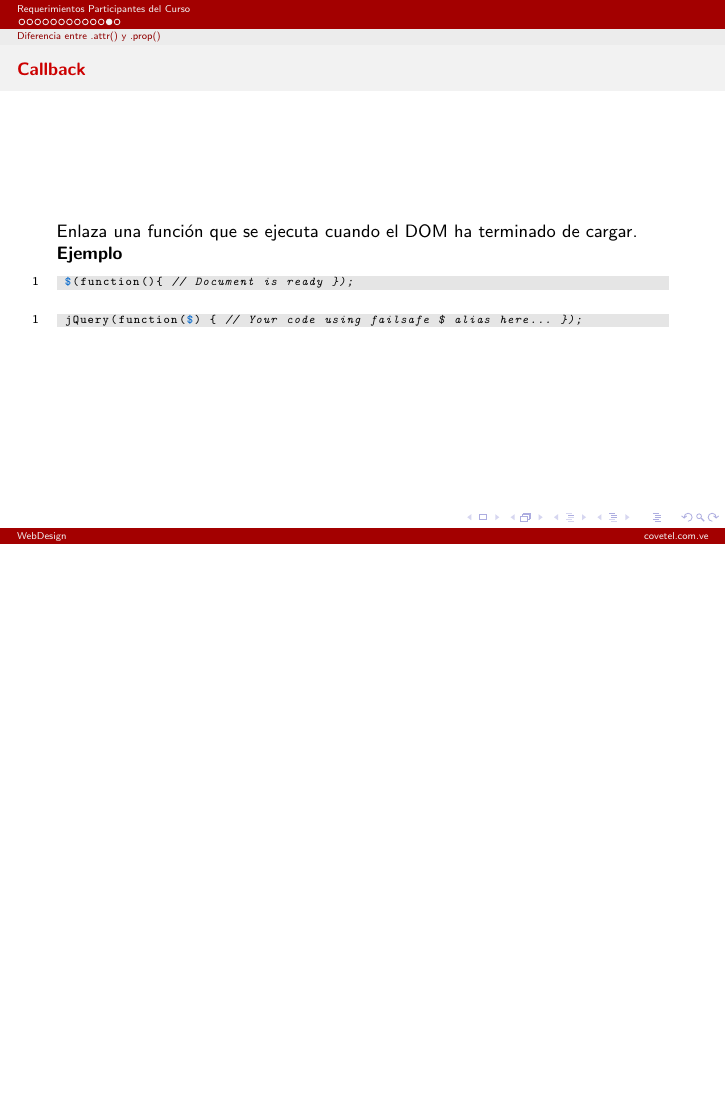
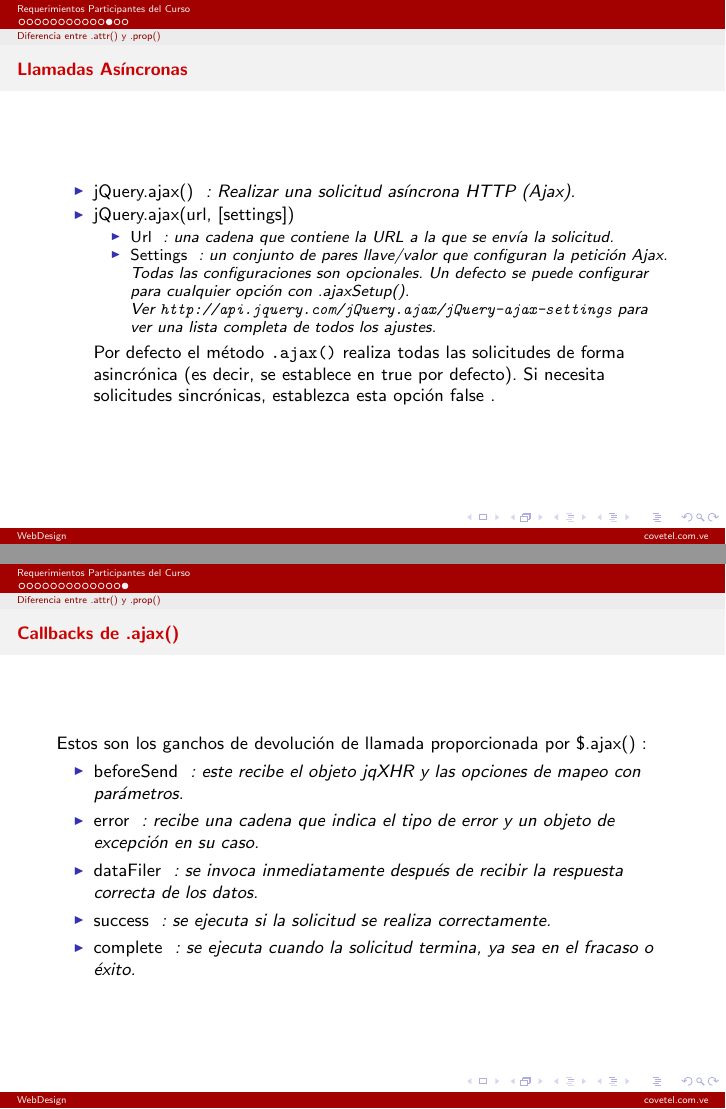
Before and after one commit to waltervargas/WebDesign, LaTeX slides (Presentacion/src/req.tex): page 14 of 16 before the commit and pages 14 and 16 of 16 after it, the two joined at a grey line, the shorter picture padded with empty space. The pictures show the PDF file Presentacion/src/req.pdf that the author committed with the source.

Commit message:
correcion

```diff
--- a/Presentacion/src/req.tex
+++ b/Presentacion/src/req.tex
@@ -295,17 +295,6 @@ Esto produce la siguiente estructura de datos (siempre que el navegador es compa
 \end{lstlisting}
 \end{frame}
 
-\begin{frame}[fragile]{Callback} % (fold)
-Enlaza una función que se ejecuta cuando el DOM ha terminado de cargar.
-\textbf{Ejemplo}
-\begin{lstlisting}
- $(function(){ // Document is ready });
-\end{lstlisting}
-\begin{lstlisting}
- jQuery(function($) { // Your code using failsafe $ alias here... });
-\end{lstlisting}
-\end{frame}
-
 \begin{frame}[fragile]{Llamadas Asíncronas} % (fold)
 \begin{itemize}
 \item jQuery.ajax() \textit{ : Realizar una solicitud asíncrona HTTP (Ajax).}
@@ -335,4 +324,17 @@ $.ajax({
 });
 \end{lstlisting}
 \end{frame}
+
+\begin{frame}[fragile]{Callbacks de .ajax()} % (fold)
+Estos son los ganchos de devolución de llamada proporcionada por \$.ajax() :
+\begin{itemize}
+\item beforeSend \textit{ : este recibe el objeto jqXHR y las opciones de mapeo
+con parámetros.}
+\item error \textit { : recibe una cadena que indica el tipo de error y un objeto de excepción en su caso.}
+\item dataFiler \textit{ : se invoca inmediatamente después de recibir la respuesta correcta de los datos.}
+\item success \textit{ : se ejecuta si la solicitud se realiza correctamente.}
+\item complete \textit{ : se ejecuta cuando la solicitud termina, ya sea en el
+fracaso o éxito.}
+\end{itemize}
+\end{frame}
 \end{document}
```
Also changed, not shown: Presentacion/src/req.pdf.
